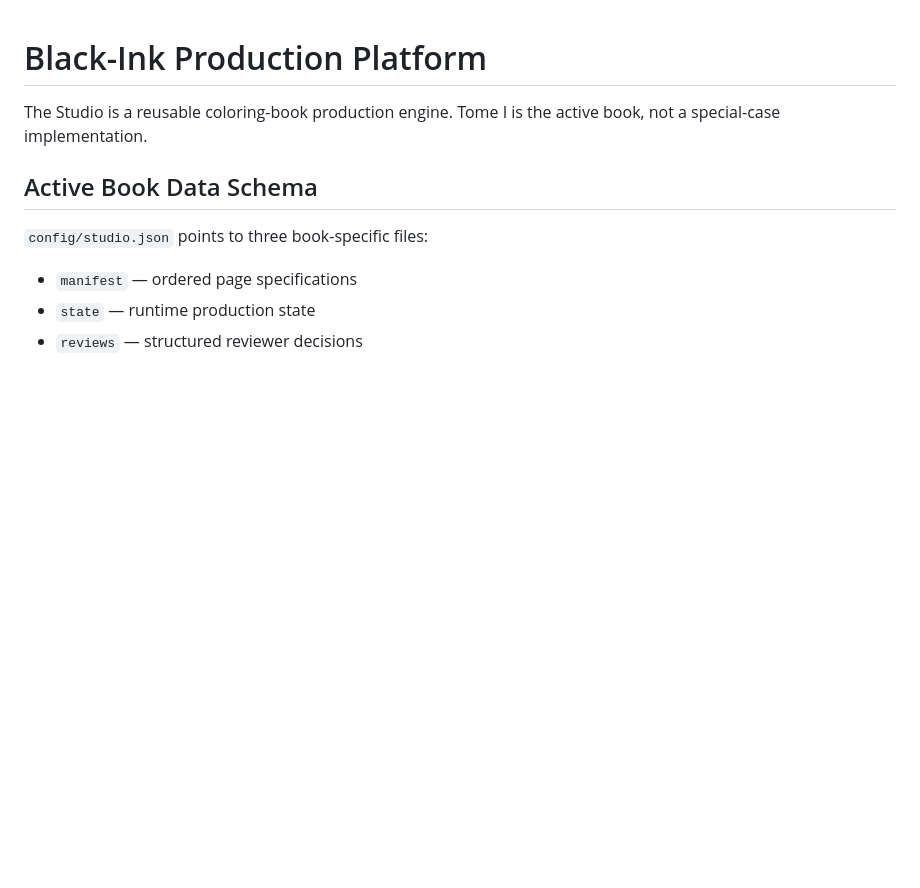
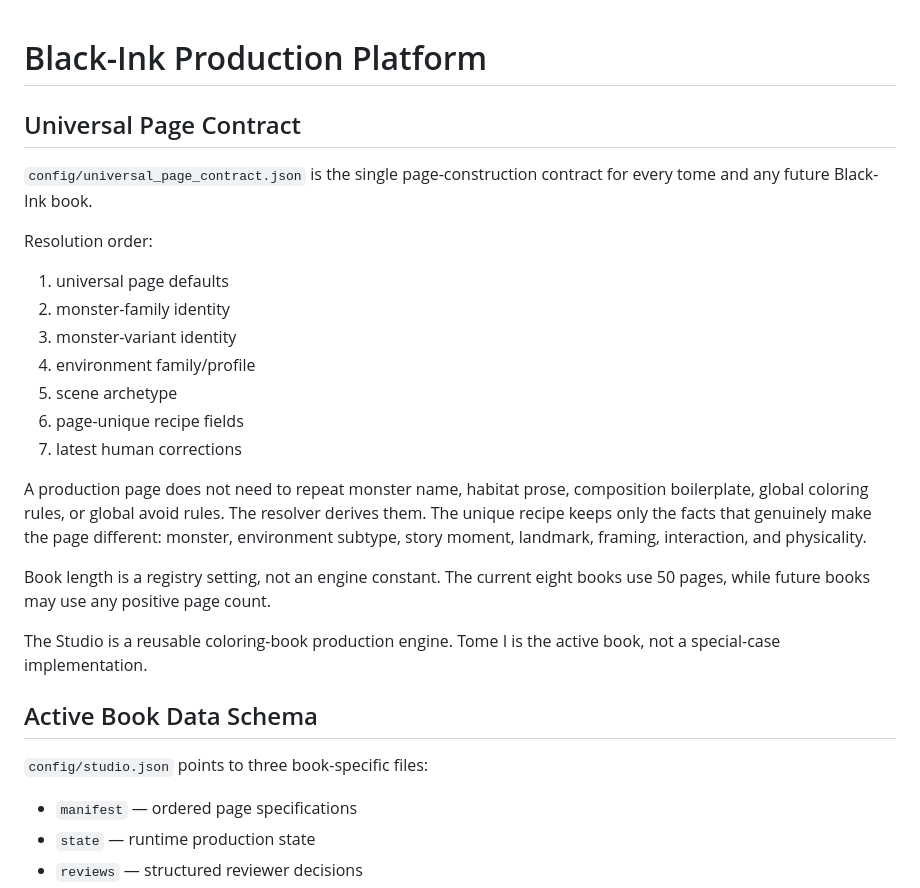
Before and after one commit to cbw29512/blackinkbestiary, a Markdown page: docs/PRODUCTION_PLATFORM.md, the part around the change. GitHub-like rendering; blank space fills up the shorter version.

Commit message:
Document universal contract resolution architecture

```diff
--- a/docs/PRODUCTION_PLATFORM.md
+++ b/docs/PRODUCTION_PLATFORM.md
@@ -1,4 +1,23 @@
 # Black-Ink Production Platform
+
+## Universal Page Contract
+
+`config/universal_page_contract.json` is the single page-construction contract for every tome and any future Black-Ink book.
+
+Resolution order:
+
+1. universal page defaults
+2. monster-family identity
+3. monster-variant identity
+4. environment family/profile
+5. scene archetype
+6. page-unique recipe fields
+7. latest human corrections
+
+A production page does not need to repeat monster name, habitat prose, composition boilerplate, global coloring rules, or global avoid rules. The resolver derives them. The unique recipe keeps only the facts that genuinely make the page different: monster, environment subtype, story moment, landmark, framing, interaction, and physicality.
+
+Book length is a registry setting, not an engine constant. The current eight books use 50 pages, while future books may use any positive page count.
+
 
 The Studio is a reusable coloring-book production engine. Tome I is the active book, not a special-case implementation.
 
```
